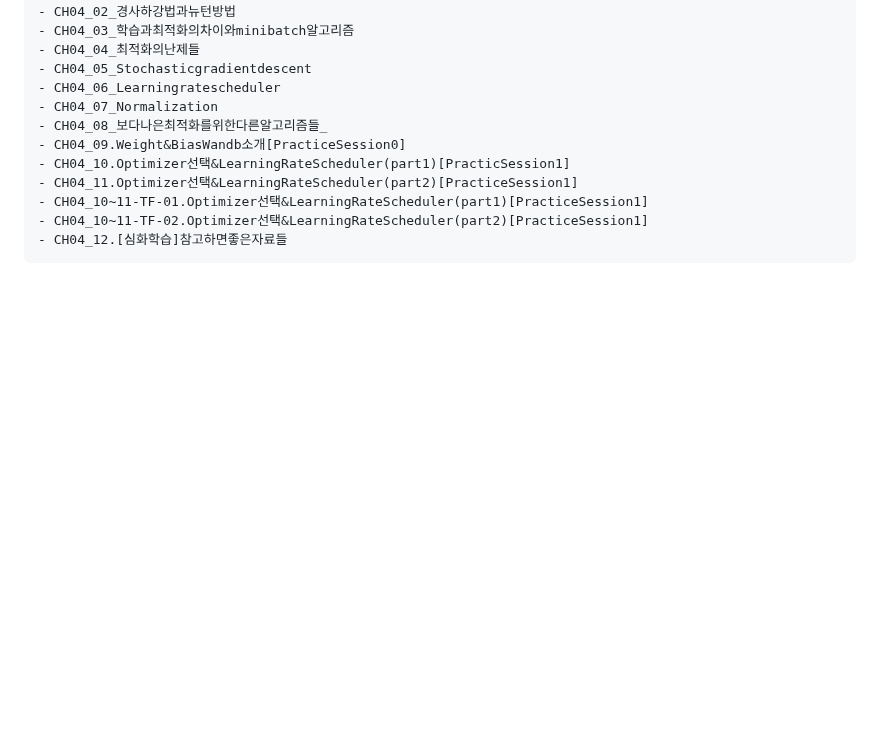
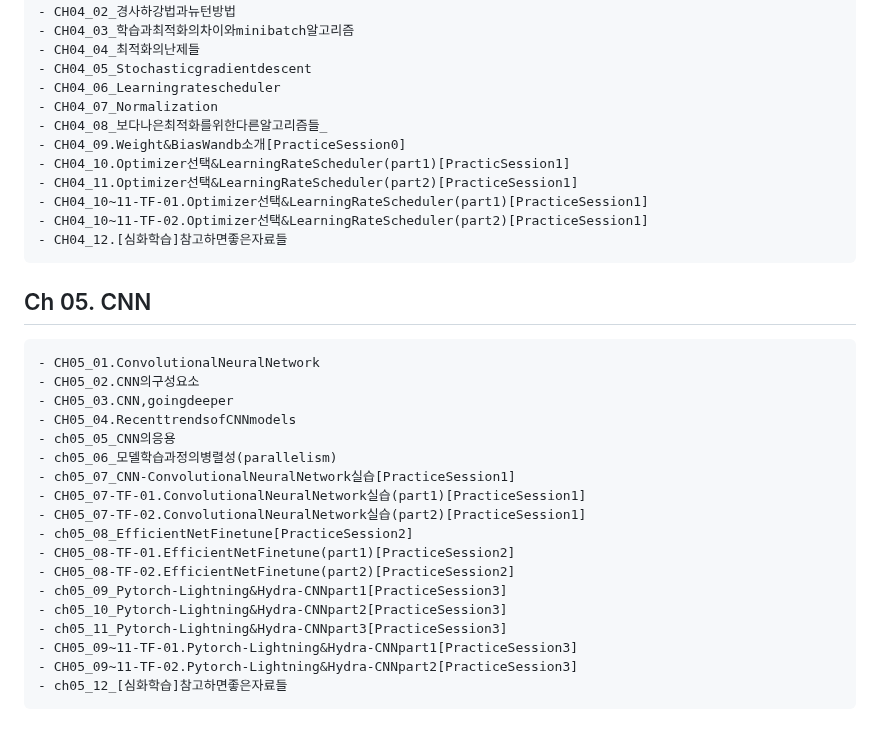
Before and after one commit to joony0512/Deep_Learning_Class, a Markdown page: README.md, the part around the change. GitHub-like rendering; blank space fills up the shorter version.

```diff
--- a/README.md
+++ b/README.md
@@ -251,3 +251,25 @@
 	- CH04_10~11-TF-01.Optimizer선택&LearningRateScheduler(part1)[PracticeSession1]
 	- CH04_10~11-TF-02.Optimizer선택&LearningRateScheduler(part2)[PracticeSession1]
 	- CH04_12.[심화학습]참고하면좋은자료들
+
+
+
+## Ch 05. CNN
+	- CH05_01.ConvolutionalNeuralNetwork
+	- CH05_02.CNN의구성요소
+	- CH05_03.CNN,goingdeeper
+	- CH05_04.RecenttrendsofCNNmodels
+	- ch05_05_CNN의응용
+	- ch05_06_모델학습과정의병렬성(parallelism)
+	- ch05_07_CNN-ConvolutionalNeuralNetwork실습[PracticeSession1]
+	- CH05_07-TF-01.ConvolutionalNeuralNetwork실습(part1)[PracticeSession1]
+	- CH05_07-TF-02.ConvolutionalNeuralNetwork실습(part2)[PracticeSession1]
+	- ch05_08_EfficientNetFinetune[PracticeSession2]
+	- CH05_08-TF-01.EfficientNetFinetune(part1)[PracticeSession2]
+	- CH05_08-TF-02.EfficientNetFinetune(part2)[PracticeSession2]
+	- ch05_09_Pytorch-Lightning&Hydra-CNNpart1[PracticeSession3]
+	- ch05_10_Pytorch-Lightning&Hydra-CNNpart2[PracticeSession3]
+	- ch05_11_Pytorch-Lightning&Hydra-CNNpart3[PracticeSession3]
+	- CH05_09~11-TF-01.Pytorch-Lightning&Hydra-CNNpart1[PracticeSession3]
+	- CH05_09~11-TF-02.Pytorch-Lightning&Hydra-CNNpart2[PracticeSession3]
+	- ch05_12_[심화학습]참고하면좋은자료들
```
